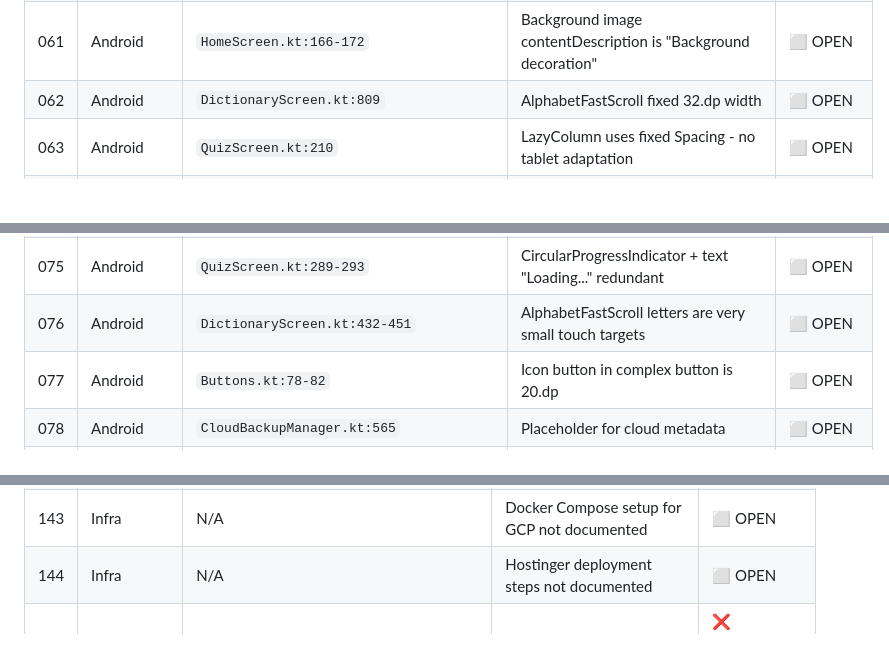
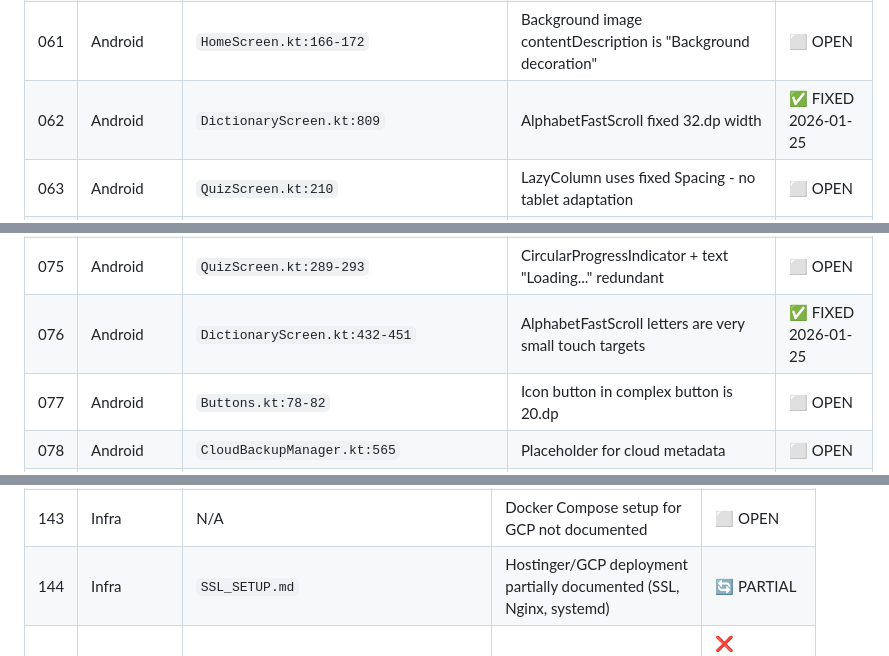
Before and after one commit to ahmetabdullahgultekin/Trainvoc, a Markdown page: TODO.md, 3 parts joined by grey strips. GitHub-like rendering; blank space fills up the shorter version.

```diff
--- a/TODO.md
+++ b/TODO.md
@@ -124,7 +124,7 @@
 | 059 | Android | `CloudBackupScreen.kt:184-188` | Feature list uses emoji checkmarks - inconsistent | ⬜ OPEN |
 | 060 | Android | `QuizScreen.kt:190` | InfoButton missing contentDescription for info icon | ⬜ OPEN |
 | 061 | Android | `HomeScreen.kt:166-172` | Background image contentDescription is "Background decoration" | ⬜ OPEN |
-| 062 | Android | `DictionaryScreen.kt:809` | AlphabetFastScroll fixed 32.dp width | ⬜ OPEN |
+| 062 | Android | `DictionaryScreen.kt:809` | AlphabetFastScroll fixed 32.dp width | ✅ FIXED 2026-01-25 |
 | 063 | Android | `QuizScreen.kt:210` | LazyColumn uses fixed Spacing - no tablet adaptation | ⬜ OPEN |
 | 064 | Android | `SplashScreen.kt` | No responsive considerations for landscape | ⬜ OPEN |
 | 065 | Android | `ProfileScreen.kt:81-85` | No horizontal padding adjustment for ultra-wide | ⬜ OPEN |
@@ -138,7 +138,7 @@
 | 073 | Android | `ChangelogScreen.kt:225` | "Coming Soon" label in changelog | ⬜ OPEN |
 | 074 | Android | `DictionaryScreen.kt:336-345` | Shimmer shows for ALL cards during search | ⬜ OPEN |
 | 075 | Android | `QuizScreen.kt:289-293` | CircularProgressIndicator + text "Loading..." redundant | ⬜ OPEN |
-| 076 | Android | `DictionaryScreen.kt:432-451` | AlphabetFastScroll letters are very small touch targets | ⬜ OPEN |
+| 076 | Android | `DictionaryScreen.kt:432-451` | AlphabetFastScroll letters are very small touch targets | ✅ FIXED 2026-01-25 |
 | 077 | Android | `Buttons.kt:78-82` | Icon button in complex button is 20.dp | ⬜ OPEN |
 | 078 | Android | `CloudBackupManager.kt:565` | Placeholder for cloud metadata | ⬜ OPEN |
 | 079 | Docs | Multiple | 116 documentation files need audit (see DOCUMENT_AUDIT_TRACKER.md) | ⬜ OPEN |
@@ -220,7 +220,7 @@
 | 141 | Config | `.env.example` | Production URLs documented for GCP and Hostinger | ✅ FIXED 2026-01-25 |
 | 142 | Config | `application-prod.properties` | CORS configured with env var override for Hostinger | ✅ FIXED 2026-01-25 |
 | 143 | Infra | N/A | Docker Compose setup for GCP not documented | ⬜ OPEN |
-| 144 | Infra | N/A | Hostinger deployment steps not documented | ⬜ OPEN |
+| 144 | Infra | `SSL_SETUP.md` | Hostinger/GCP deployment partially documented (SSL, Nginx, systemd) | 🔄 PARTIAL |
 | 145 | Test | Web | WebSocketService.test.ts has many hardcoded localhost | ❌ WONTFIX (tests should use predictable URLs) |
 | 146 | Android | `AppConfig.kt:147` | Skeleton loading placeholder widths comment | ⬜ OPEN |
 | 147 | Android | Various | Multiple files have "In production" comments | ⬜ OPEN |
```
Also changed, not shown: other parts of TODO.md (+16 -11 lines), TrainvocBackend/SSL_SETUP.md (added, +483 -0 lines).
